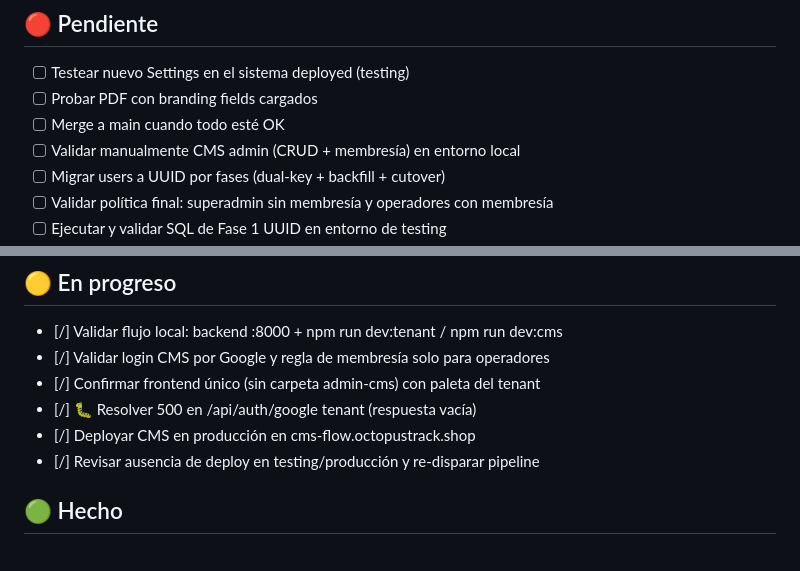
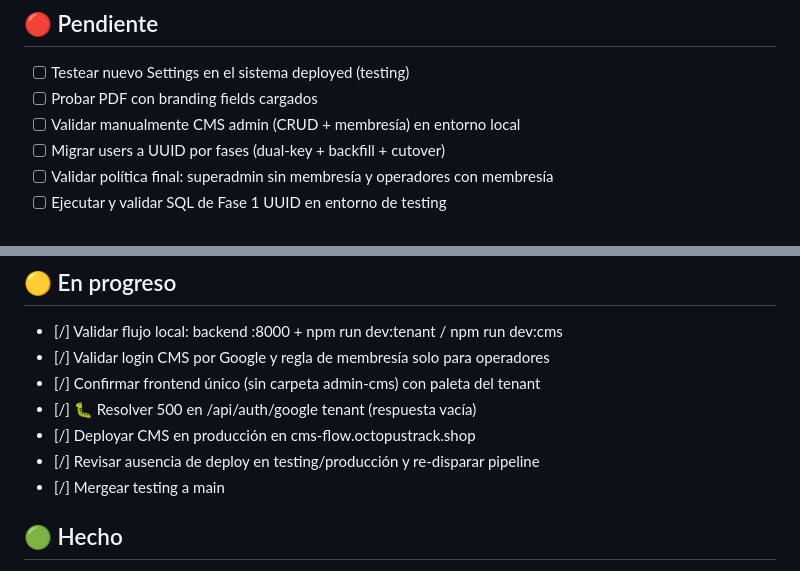
Before and after one commit to fer336/quoteflow, a Markdown page: TASKS.md, 2 parts joined by grey strips. Rendered like a GitHub page.

Commit message:
chore: track merge testing to main task

```diff
--- a/TASKS.md
+++ b/TASKS.md
@@ -3,7 +3,6 @@
 ## 🔴 Pendiente
 - [ ] Testear nuevo Settings en el sistema deployed (testing)
 - [ ] Probar PDF con branding fields cargados
-- [ ] Merge a main cuando todo esté OK
 - [ ] Validar manualmente CMS admin (CRUD + membresía) en entorno local
 - [ ] Migrar users a UUID por fases (dual-key + backfill + cutover)
 - [ ] Validar política final: superadmin sin membresía y operadores con membresía
@@ -20,6 +19,7 @@
 - [/] 🐛 Resolver 500 en /api/auth/google tenant (respuesta vacía)
 - [/] Deployar CMS en producción en cms-flow.octopustrack.shop
 - [/] Revisar ausencia de deploy en testing/producción y re-disparar pipeline
+- [/] Mergear testing a main
 
 ## 🟢 Hecho
 - [x] Migrar dominio tenant a login-flow.octopustrack.shop en infra + frontend ✅ 2026-04-29
```
